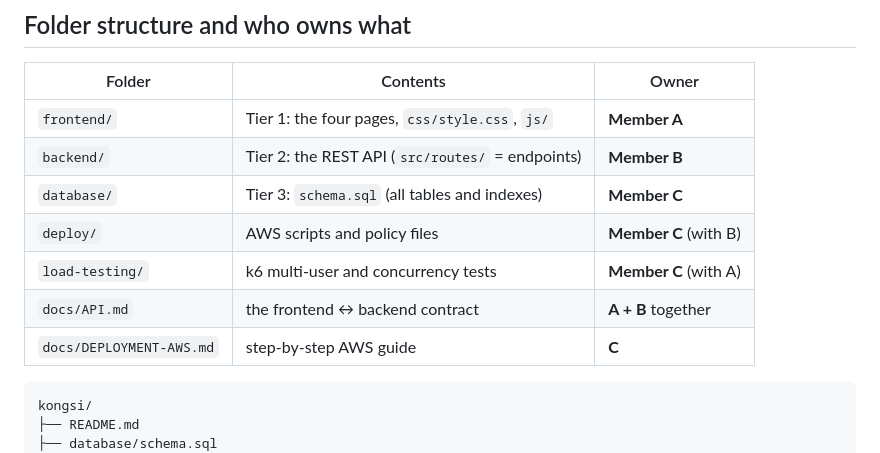
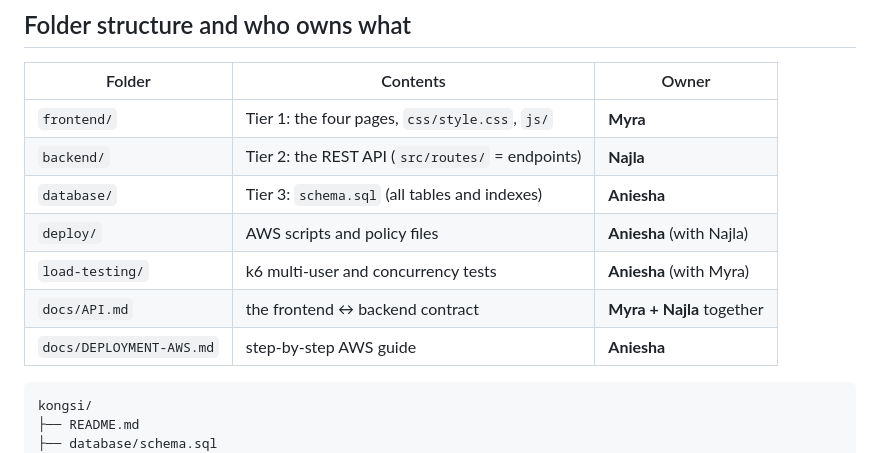
Before and after one commit to hfzjlae/kongsi-dpc-project, a Markdown page: README.md, the part around the change. GitHub-like rendering.

Commit message:
update owner names in README.md

````diff
--- a/README.md
+++ b/README.md
@@ -30,13 +30,13 @@ The browser never touches the database or the photo bucket directly. Only the AP
 
 | Folder | Contents | Owner |
 |---|---|---|
-| `frontend/` | Tier 1: the four pages, `css/style.css`, `js/` | **Member A** |
-| `backend/` | Tier 2: the REST API (`src/routes/` = endpoints) | **Member B** |
-| `database/` | Tier 3: `schema.sql` (all tables and indexes) | **Member C** |
-| `deploy/` | AWS scripts and policy files | **Member C** (with B) |
-| `load-testing/` | k6 multi-user and concurrency tests | **Member C** (with A) |
-| `docs/API.md` | the frontend ↔ backend contract | **A + B** together |
-| `docs/DEPLOYMENT-AWS.md` | step-by-step AWS guide | **C** |
+| `frontend/` | Tier 1: the four pages, `css/style.css`, `js/` | **Myra** |
+| `backend/` | Tier 2: the REST API (`src/routes/` = endpoints) | **Najla** |
+| `database/` | Tier 3: `schema.sql` (all tables and indexes) | **Aniesha** |
+| `deploy/` | AWS scripts and policy files | **Aniesha** (with Najla) |
+| `load-testing/` | k6 multi-user and concurrency tests | **Aniesha** (with Myra) |
+| `docs/API.md` | the frontend ↔ backend contract | **Myra + Najla** together |
+| `docs/DEPLOYMENT-AWS.md` | step-by-step AWS guide | **Aniesha** |
 
 ```
 kongsi/
````
